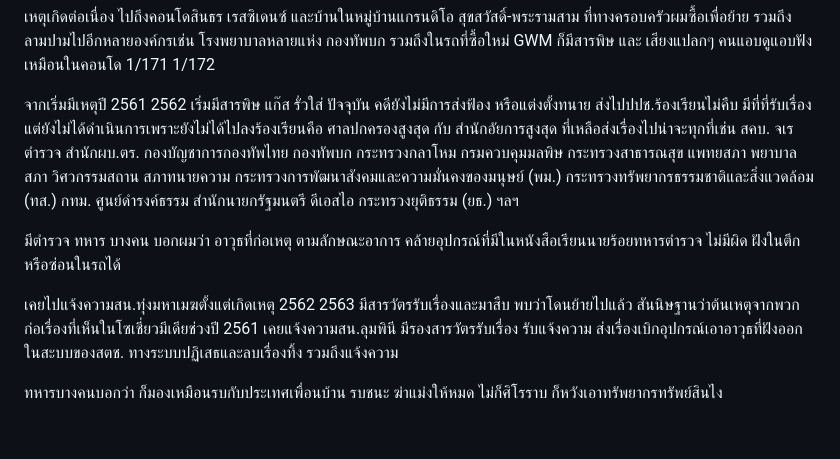
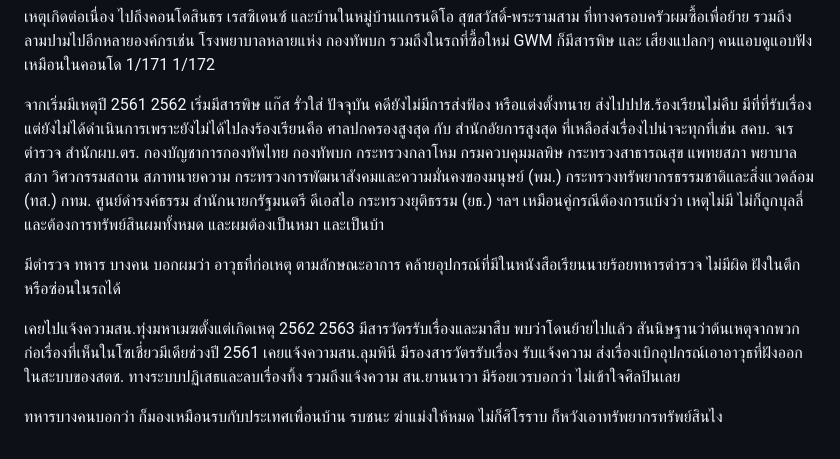
Before and after one commit to perathambkk/perathambkk.github.io, a Markdown page: images/SGT SMC/README.MD, the part around the change. Drawn GitHub-style.

```diff
--- a/images/SGT SMC/README.MD
+++ b/images/SGT SMC/README.MD
@@ -6,10 +6,10 @@
 
 เหตุเกิดต่อเนื่อง ไปถึงคอนโดสินธร เรสซิเดนซ์ และบ้านในหมู่บ้านแกรนดิโอ สุขสวัสดิ์-พระรามสาม ที่ทางครอบครัวผมซื้อเพื่อย้าย รวมถึงลามปามไปอีกหลายองค์กรเช่น โรงพยาบาลหลายแห่ง กองทัพบก รวมถึงในรถที่ซื้อใหม่ GWM ก็มีสารพิษ และ เสียงแปลกๆ คนแอบดูแอบฟัง เหมือนในคอนโด 1/171 1/172
 
-จากเริ่มมีเหตุปี 2561 2562 เริ่มมีสารพิษ แก๊ส รั่วใส่ ปัจจุบัน คดียังไม่มีการส่งฟ้อง หรือแต่งตั้งทนาย ส่งไปปปช.ร้องเรียนไม่คืบ มีที่ที่รับเรื่องแต่ยังไม่ได้ดำเนินการเพราะยังไม่ได้ไปลงร้องเรียนคือ ศาลปกครองสูงสุด กับ สำนักอัยการสูงสุด ที่เหลือส่งเรื่องไปน่าจะทุกที่เช่น สคบ. จเรตำรวจ สำนักผบ.ตร. กองบัญชาการกองทัพไทย กองทัพบก กระทรวงกลาโหม กรมควบคุมมลพิษ กระทรวงสาธารณสุข แพทยสภา พยาบาลสภา วิศวกรรมสถาน สภาทนายความ กระทรวงการพัฒนาสังคมและความมั่นคงของมนุษย์ (พม.) กระทรวงทรัพยากรธรรมชาติและสิ่งแวดล้อม (ทส.) กทม. ศูนย์ดำรงค์ธรรม สำนักนายกรัฐมนตรี ดีเอสไอ กระทรวงยุติธรรม (ยธ.) ฯลฯ
+จากเริ่มมีเหตุปี 2561 2562 เริ่มมีสารพิษ แก๊ส รั่วใส่ ปัจจุบัน คดียังไม่มีการส่งฟ้อง หรือแต่งตั้งทนาย ส่งไปปปช.ร้องเรียนไม่คืบ มีที่ที่รับเรื่องแต่ยังไม่ได้ดำเนินการเพราะยังไม่ได้ไปลงร้องเรียนคือ ศาลปกครองสูงสุด กับ สำนักอัยการสูงสุด ที่เหลือส่งเรื่องไปน่าจะทุกที่เช่น สคบ. จเรตำรวจ สำนักผบ.ตร. กองบัญชาการกองทัพไทย กองทัพบก กระทรวงกลาโหม กรมควบคุมมลพิษ กระทรวงสาธารณสุข แพทยสภา พยาบาลสภา วิศวกรรมสถาน สภาทนายความ กระทรวงการพัฒนาสังคมและความมั่นคงของมนุษย์ (พม.) กระทรวงทรัพยากรธรรมชาติและสิ่งแวดล้อม (ทส.) กทม. ศูนย์ดำรงค์ธรรม สำนักนายกรัฐมนตรี ดีเอสไอ กระทรวงยุติธรรม (ยธ.) ฯลฯ เหมือนคู่กรณีต้องการแบ้งว่า เหตุไม่มี ไม่ก็ถูกบุลลี่ และต้องการทรัพย์สินผมทั้งหมด และผมต้องเป็นหมา และเป็นบ้า
 
 มีตำรวจ ทหาร บางคน บอกผมว่า อาวุธที่ก่อเหตุ ตามลักษณะอาการ คล้ายอุปกรณ์ที่มีในหนังสือเรียนนายร้อยทหารตำรวจ ไม่มีผิด ฝังในตึกหรือซ่อนในรถได้
 
-เคยไปแจ้งความสน.ทุ่งมหาเมฆตั้งแต่เกิดเหตุ 2562 2563 มีสารวัตรรับเรื่องและมาสืบ พบว่าโดนย้ายไปแล้ว สันนิษฐานว่าต้นเหตุจากพวกก่อเรื่องที่เห็นในโซเชี่ยวมีเดียช่วงปี 2561 เคยแจ้งความสน.ลุมพินี มีรองสารวัตรรับเรื่อง รับแจ้งความ ส่งเรื่องเบิกอุปกรณ์เอาอาวุธที่ฝังออกในสะบบของสตช. ทางระบบปฏิเสธและลบเรื่องทิ้ง รวมถึงแจ้งความ
+เคยไปแจ้งความสน.ทุ่งมหาเมฆตั้งแต่เกิดเหตุ 2562 2563 มีสารวัตรรับเรื่องและมาสืบ พบว่าโดนย้ายไปแล้ว สันนิษฐานว่าต้นเหตุจากพวกก่อเรื่องที่เห็นในโซเชี่ยวมีเดียช่วงปี 2561 เคยแจ้งความสน.ลุมพินี มีรองสารวัตรรับเรื่อง รับแจ้งความ ส่งเรื่องเบิกอุปกรณ์เอาอาวุธที่ฝังออกในสะบบของสตช. ทางระบบปฏิเสธและลบเรื่องทิ้ง รวมถึงแจ้งความ สน.ยานนาวา มีร้อยเวรบอกว่า ไม่เข้าใจศิลปินเลย
 
 ทหารบางคนบอกว่า ก็มองเหมือนรบกับประเทศเพื่อนบ้าน รบชนะ ฆ่าแม่งให้หมด ไม่ก็ศิโรราบ ก็หวังเอาทรัพยากรทรัพย์สินไง
```
